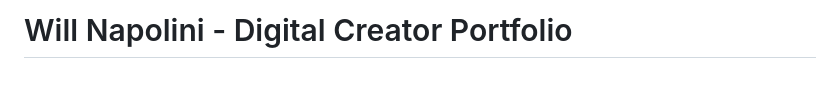
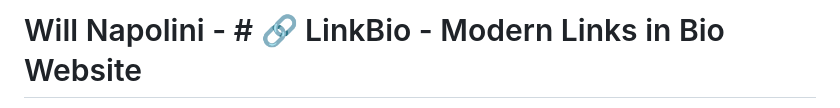
Before and after one commit to willnapolinighub/willinks, a Markdown page: README.md, the part around one of its changes. Rendered like a GitHub page; blank space fills up the shorter version.

```diff
--- a/README.md
+++ b/README.md
@@ -1,2 +1,2 @@
-# Will Napolini - Digital Creator Portfolio
+# Will Napolini - # 🔗 LinkBio - Modern Links in Bio Website
 
```
Also changed, not shown: other parts of README.md (+3 -1 lines).
